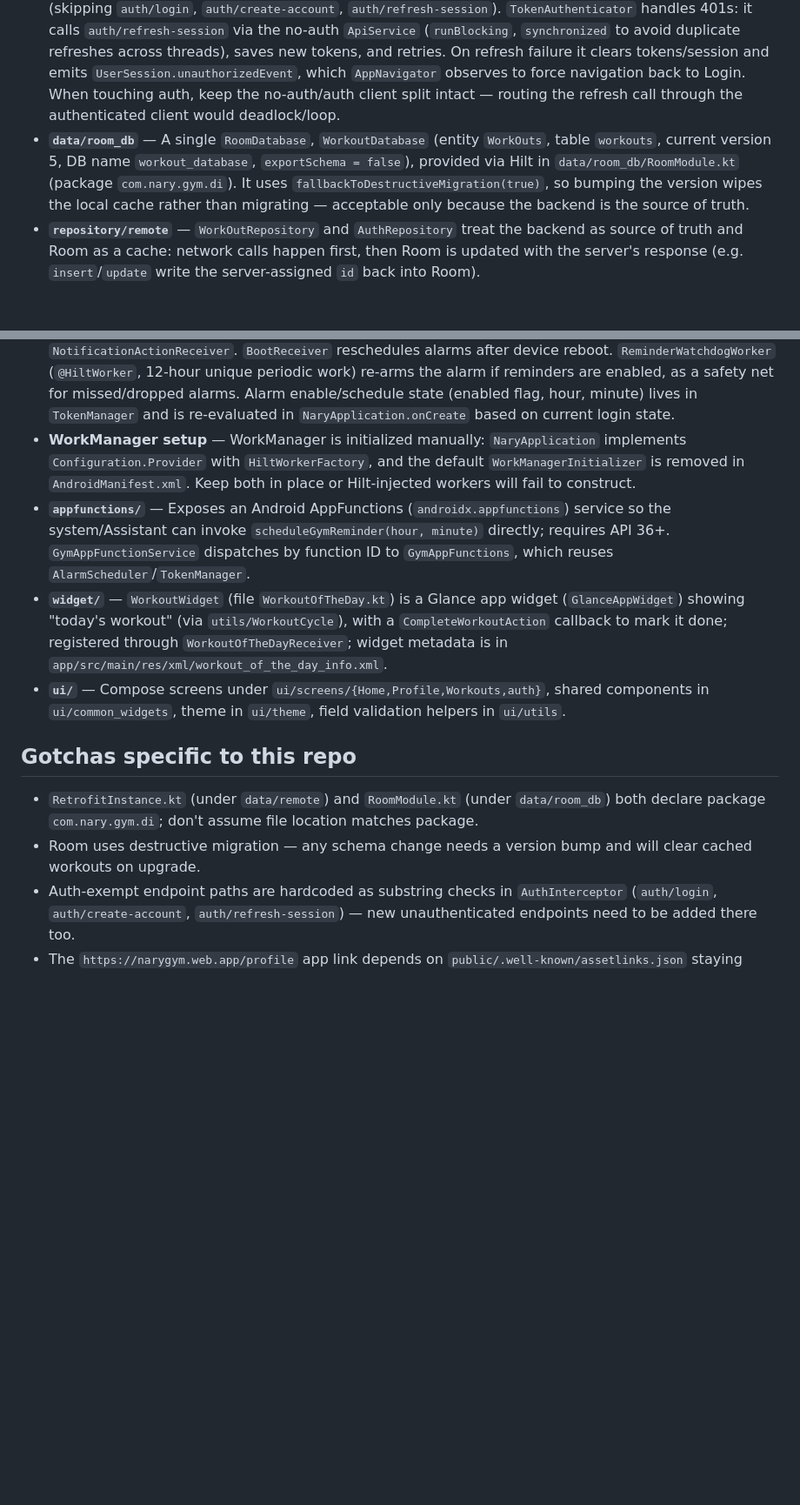
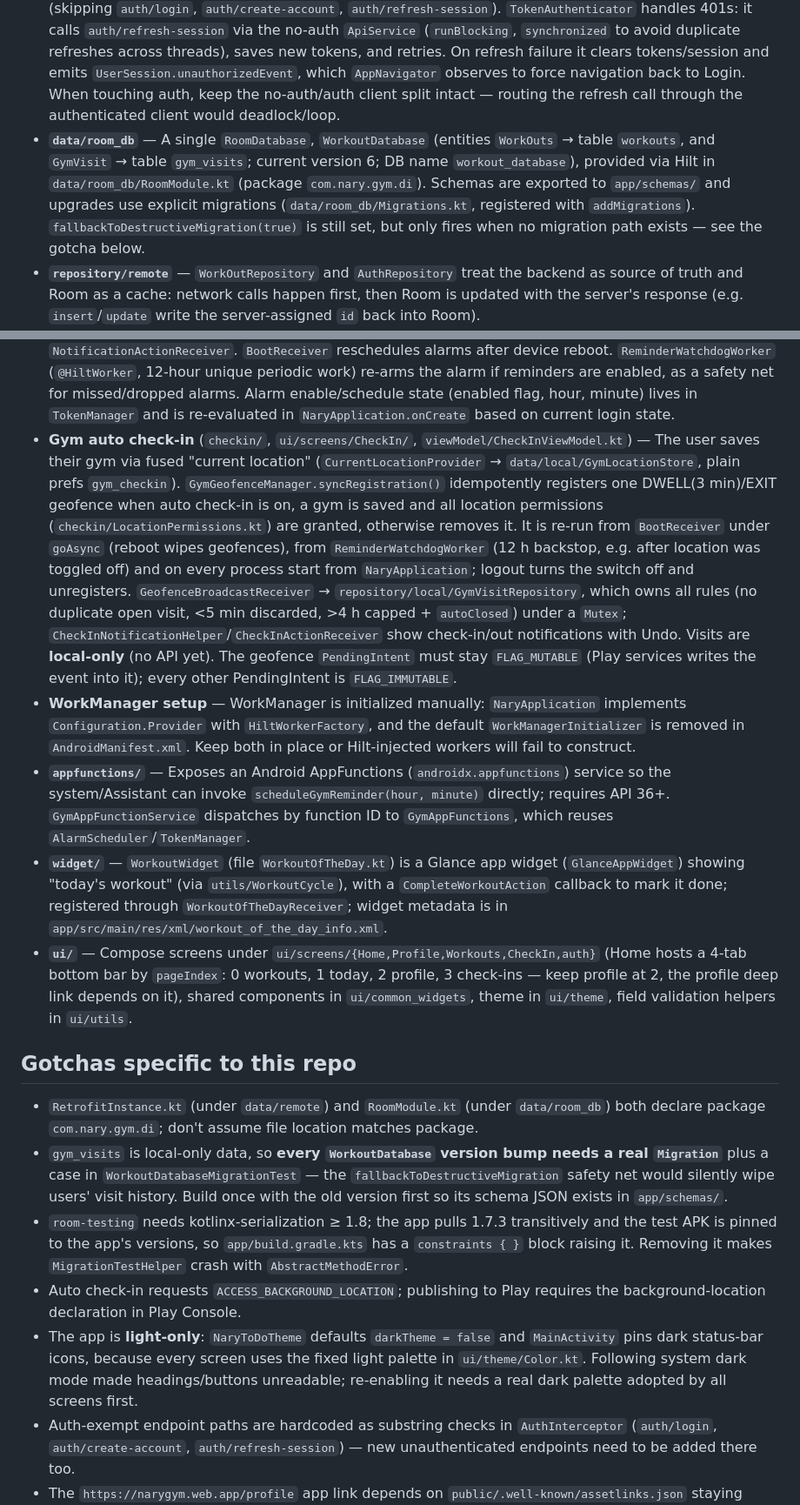
Before and after one commit to Nary-Vip/nary_gym_android, a Markdown page: CLAUDE.md, 2 parts joined by grey strips. Shown at 87% size. Rendered like a GitHub page; blank space fills up the shorter version.

Commit message:
docs: document gym auto check-in, light-only theme and release signing in CLAUDE.md

```diff
--- a/CLAUDE.md
+++ b/CLAUDE.md
@@ -34,19 +34,23 @@ ui/screens (Compose)  →  viewModel/ (Hilt @HiltViewModel)  →  repository/
 - **`navigation/`** — `AppNavigator` (Navigation.kt) is the single `NavHost`; routes are declared in `nav_setup.kt` (`NavRoutes`). Start destination is decided at launch by whether `TokenManager` has an access token (Login vs Home). The Home route also accepts deep links (`narygym://profile`, `https://narygym.web.app/profile`); the `https` app link is verified via `public/.well-known/assetlinks.json` served from Firebase Hosting (see `.firebaserc` project `narygym`).
 - **`data/remote`** — `ApiService` (Retrofit interface) hits the backend for auth and workout CRUD. `data/remote/RetrofitInstance.kt` (package `com.nary.gym.di` despite its location) wires up two OkHttp/Retrofit stacks via Hilt qualifiers: the default `@AuthClient`/default `ApiService` attaches `AuthInterceptor` + `TokenAuthenticator`, and a `@NoAuthClient`/`@NoAuthApi` pair exists specifically so the token-refresh call itself doesn't recurse through auth interception.
 - **Auth/token refresh flow** — `TokenManager` (`data/local`) stores access/refresh tokens and notification prefs in `EncryptedSharedPreferences`. `AuthInterceptor` attaches the bearer token to outgoing requests (skipping `auth/login`, `auth/create-account`, `auth/refresh-session`). `TokenAuthenticator` handles 401s: it calls `auth/refresh-session` via the no-auth `ApiService` (`runBlocking`, `synchronized` to avoid duplicate refreshes across threads), saves new tokens, and retries. On refresh failure it clears tokens/session and emits `UserSession.unauthorizedEvent`, which `AppNavigator` observes to force navigation back to Login. When touching auth, keep the no-auth/auth client split intact — routing the refresh call through the authenticated client would deadlock/loop.
-- **`data/room_db`** — A single `RoomDatabase`, `WorkoutDatabase` (entity `WorkOuts`, table `workouts`, current version 5, DB name `workout_database`, `exportSchema = false`), provided via Hilt in `data/room_db/RoomModule.kt` (package `com.nary.gym.di`). It uses `fallbackToDestructiveMigration(true)`, so bumping the version wipes the local cache rather than migrating — acceptable only because the backend is the source of truth.
+- **`data/room_db`** — A single `RoomDatabase`, `WorkoutDatabase` (entities `WorkOuts` → table `workouts`, and `GymVisit` → table `gym_visits`; current version 6; DB name `workout_database`), provided via Hilt in `data/room_db/RoomModule.kt` (package `com.nary.gym.di`). Schemas are exported to `app/schemas/` and upgrades use explicit migrations (`data/room_db/Migrations.kt`, registered with `addMigrations`). `fallbackToDestructiveMigration(true)` is still set, but only fires when no migration path exists — see the gotcha below.
 - **`repository/remote`** — `WorkOutRepository` and `AuthRepository` treat the backend as source of truth and Room as a cache: network calls happen first, then Room is updated with the server's response (e.g. `insert`/`update` write the server-assigned `id` back into Room).
 - **Workout rotation** — `utils/WorkoutCycle` (file `WorkoutResources.kt.kt` — note the double extension) tracks "today's workout" as an index into `core/WorkOutType` (Leg → Chest → Back → Shoulder) in the `workout_cycles` SharedPreferences. `moveToNextDayWorkOut()` advances at most once per calendar day (guarded by `last_completed_epoch_day`). Used by both the Home screen and the widget.
 - **Notifications** (`Notifications/`) — `AlarmScheduler` schedules a daily `AlarmManager` alarm (exact when permitted, `setAndAllowWhileIdle` fallback) received by `AlarmReceiver`. `NotificationHelper` builds the reminder notification with "Yes" (opens `MainActivity`) and "Snooze" actions, handled by `NotificationActionReceiver`. `BootReceiver` reschedules alarms after device reboot. `ReminderWatchdogWorker` (`@HiltWorker`, 12-hour unique periodic work) re-arms the alarm if reminders are enabled, as a safety net for missed/dropped alarms. Alarm enable/schedule state (enabled flag, hour, minute) lives in `TokenManager` and is re-evaluated in `NaryApplication.onCreate` based on current login state.
+- **Gym auto check-in** (`checkin/`, `ui/screens/CheckIn/`, `viewModel/CheckInViewModel.kt`) — The user saves their gym via fused "current location" (`CurrentLocationProvider` → `data/local/GymLocationStore`, plain prefs `gym_checkin`). `GymGeofenceManager.syncRegistration()` idempotently registers one DWELL(3 min)/EXIT geofence when auto check-in is on, a gym is saved and all location permissions (`checkin/LocationPermissions.kt`) are granted, otherwise removes it. It is re-run from `BootReceiver` under `goAsync` (reboot wipes geofences), from `ReminderWatchdogWorker` (12 h backstop, e.g. after location was toggled off) and on every process start from `NaryApplication`; logout turns the switch off and unregisters. `GeofenceBroadcastReceiver` → `repository/local/GymVisitRepository`, which owns all rules (no duplicate open visit, <5 min discarded, >4 h capped + `autoClosed`) under a `Mutex`; `CheckInNotificationHelper`/`CheckInActionReceiver` show check-in/out notifications with Undo. Visits are **local-only** (no API yet). The geofence `PendingIntent` must stay `FLAG_MUTABLE` (Play services writes the event into it); every other PendingIntent is `FLAG_IMMUTABLE`.
 - **WorkManager setup** — WorkManager is initialized manually: `NaryApplication` implements `Configuration.Provider` with `HiltWorkerFactory`, and the default `WorkManagerInitializer` is removed in `AndroidManifest.xml`. Keep both in place or Hilt-injected workers will fail to construct.
 - **`appfunctions/`** — Exposes an Android AppFunctions (`androidx.appfunctions`) service so the system/Assistant can invoke `scheduleGymReminder(hour, minute)` directly; requires API 36+. `GymAppFunctionService` dispatches by function ID to `GymAppFunctions`, which reuses `AlarmScheduler`/`TokenManager`.
 - **`widget/`** — `WorkoutWidget` (file `WorkoutOfTheDay.kt`) is a Glance app widget (`GlanceAppWidget`) showing "today's workout" (via `utils/WorkoutCycle`), with a `CompleteWorkoutAction` callback to mark it done; registered through `WorkoutOfTheDayReceiver`; widget metadata is in `app/src/main/res/xml/workout_of_the_day_info.xml`.
-- **`ui/`** — Compose screens under `ui/screens/{Home,Profile,Workouts,auth}`, shared components in `ui/common_widgets`, theme in `ui/theme`, field validation helpers in `ui/utils`.
+- **`ui/`** — Compose screens under `ui/screens/{Home,Profile,Workouts,CheckIn,auth}` (Home hosts a 4-tab bottom bar by `pageIndex`: 0 workouts, 1 today, 2 profile, 3 check-ins — keep profile at 2, the profile deep link depends on it), shared components in `ui/common_widgets`, theme in `ui/theme`, field validation helpers in `ui/utils`.
 
 ## Gotchas specific to this repo
 
 - `RetrofitInstance.kt` (under `data/remote`) and `RoomModule.kt` (under `data/room_db`) both declare package `com.nary.gym.di`; don't assume file location matches package.
-- Room uses destructive migration — any schema change needs a version bump and will clear cached workouts on upgrade.
+- `gym_visits` is local-only data, so **every `WorkoutDatabase` version bump needs a real `Migration`** plus a case in `WorkoutDatabaseMigrationTest` — the `fallbackToDestructiveMigration` safety net would silently wipe users' visit history. Build once with the old version first so its schema JSON exists in `app/schemas/`.
+- `room-testing` needs kotlinx-serialization ≥ 1.8; the app pulls 1.7.3 transitively and the test APK is pinned to the app's versions, so `app/build.gradle.kts` has a `constraints { }` block raising it. Removing it makes `MigrationTestHelper` crash with `AbstractMethodError`.
+- Auto check-in requests `ACCESS_BACKGROUND_LOCATION`; publishing to Play requires the background-location declaration in Play Console.
+- The app is **light-only**: `NaryToDoTheme` defaults `darkTheme = false` and `MainActivity` pins dark status-bar icons, because every screen uses the fixed light palette in `ui/theme/Color.kt`. Following system dark mode made headings/buttons unreadable; re-enabling it needs a real dark palette adopted by all screens first.
 - Auth-exempt endpoint paths are hardcoded as substring checks in `AuthInterceptor` (`auth/login`, `auth/create-account`, `auth/refresh-session`) — new unauthenticated endpoints need to be added there too.
 - The `https://narygym.web.app/profile` app link depends on `public/.well-known/assetlinks.json` staying correctly deployed via Firebase Hosting (`firebase deploy` from repo root, project alias `release` → `narygym`); changing the signing key or applicationId requires regenerating that file.
 
```
Also changed, not shown: other parts of CLAUDE.md (+2 -2 lines).
